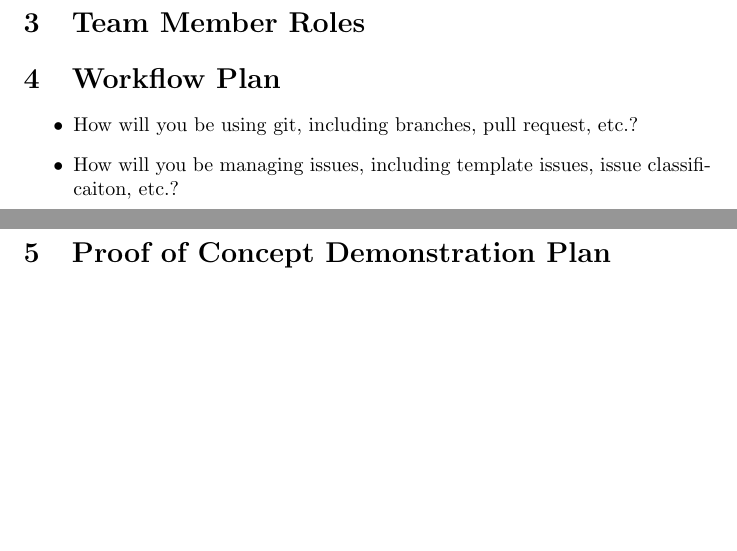
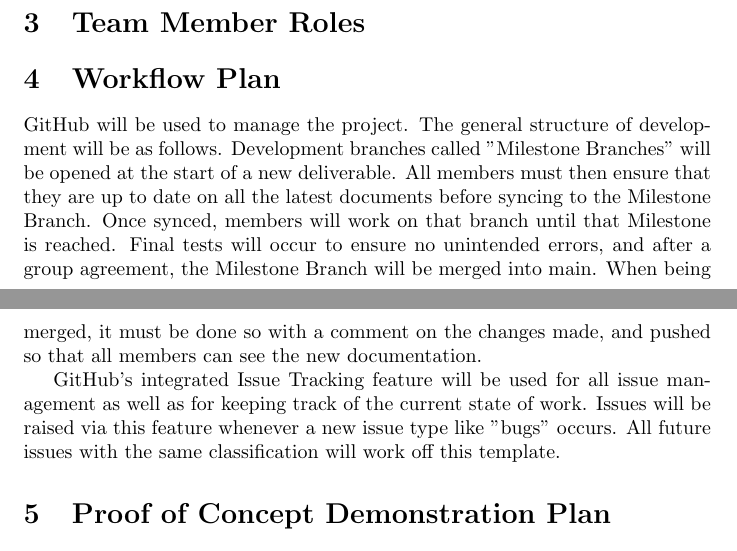
Before and after one commit to stanreee/sign-language-learning, a LaTeX document (docs/DevelopmentPlan/DevelopmentPlan.tex): two parts of pages 1 and 2 of 2 before the commit and two parts of pages 1 and 2 of 3 after it, joined at a grey line, cut so that both start at the same text, the shorter picture padded with empty space. Compiled offline with pdfLaTeX.

Commit message:
Added Workflow Plan

```diff
--- a/docs/DevelopmentPlan/DevelopmentPlan.tex
+++ b/docs/DevelopmentPlan/DevelopmentPlan.tex
@@ -39,11 +39,14 @@ Date2 & Name(s) & Description of changes\\
 
 \section{Workflow Plan}
 
-\begin{itemize}
-	\item How will you be using git, including branches, pull request, etc.?
-	\item How will you be managing issues, including template issues, issue
-	classificaiton, etc.?
-\end{itemize}
+% \begin{itemize}
+% 	\item How will you be using git, including branches, pull request, etc.?
+% 	\item How will you be managing issues, including template issues, issue
+% 	classificaiton, etc.?
+% \end{itemize}
+GitHub will be used to manage the project. The general structure of development will be as follows. Development branches called "Milestone Branches" will be opened at the start of a new deliverable. All members must then ensure that they are up to date on all the latest documents before syncing to the Milestone Branch. Once synced, members will work on that branch until that Milestone is reached. Final tests will occur to ensure no unintended errors, and after a group agreement, the Milestone Branch will be merged into main. When being merged, it must be done so with a comment on the changes made, and pushed so that all members can see the new documentation.
+
+GitHub's integrated Issue Tracking feature will be used for all issue management as well as for keeping track of the current state of work.  Issues will be raised via this feature whenever a new issue type like "bugs" occurs. All future issues with the same classification will work off this template.
 
 \section{Proof of Concept Demonstration Plan}
 
```
